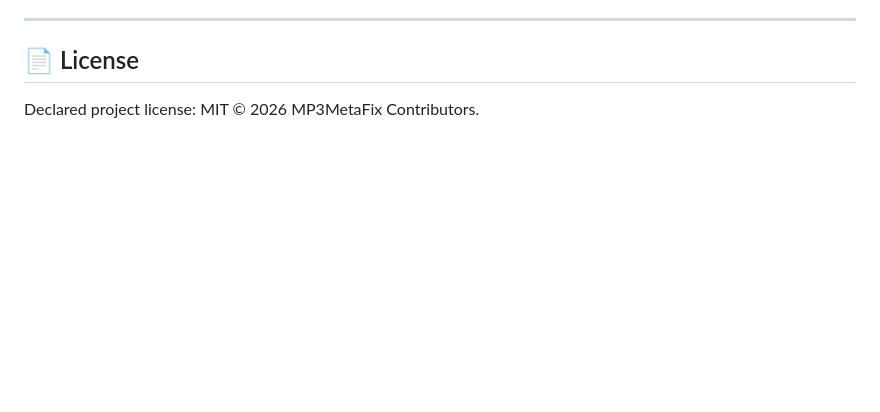
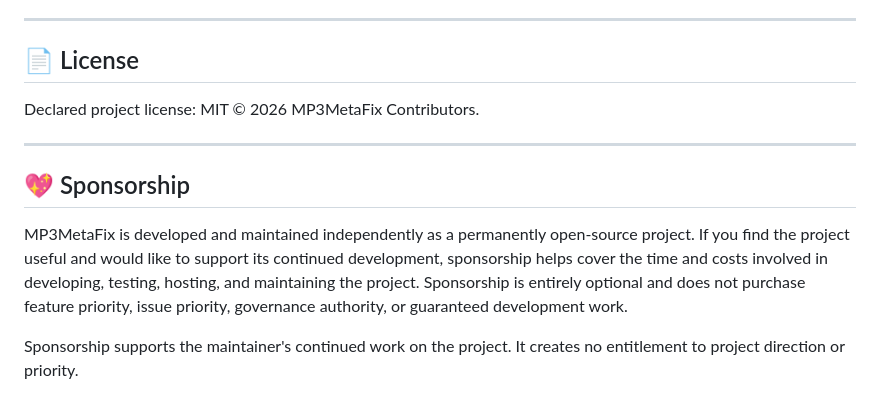
Before and after one commit to darktekmafia/MP3MetaFix, a Markdown page: README.md, the part around the change. Drawn GitHub-style; blank space fills up the shorter version.

Commit message:
docs(readme): add sponsorship statement to README

```diff
--- a/README.md
+++ b/README.md
@@ -149,3 +149,12 @@ Explore dedicated guides in the [`docs/`](docs/) directory:
 ## 📄 License
 
 Declared project license: MIT © 2026 MP3MetaFix Contributors.
+
+---
+
+## 💖 Sponsorship
+
+MP3MetaFix is developed and maintained independently as a permanently open-source project. If you find the project useful and would like to support its continued development, sponsorship helps cover the time and costs involved in developing, testing, hosting, and maintaining the project.
+Sponsorship is entirely optional and does not purchase feature priority, issue priority, governance authority, or guaranteed development work.
+
+Sponsorship supports the maintainer's continued work on the project. It creates no entitlement to project direction or priority.
```
